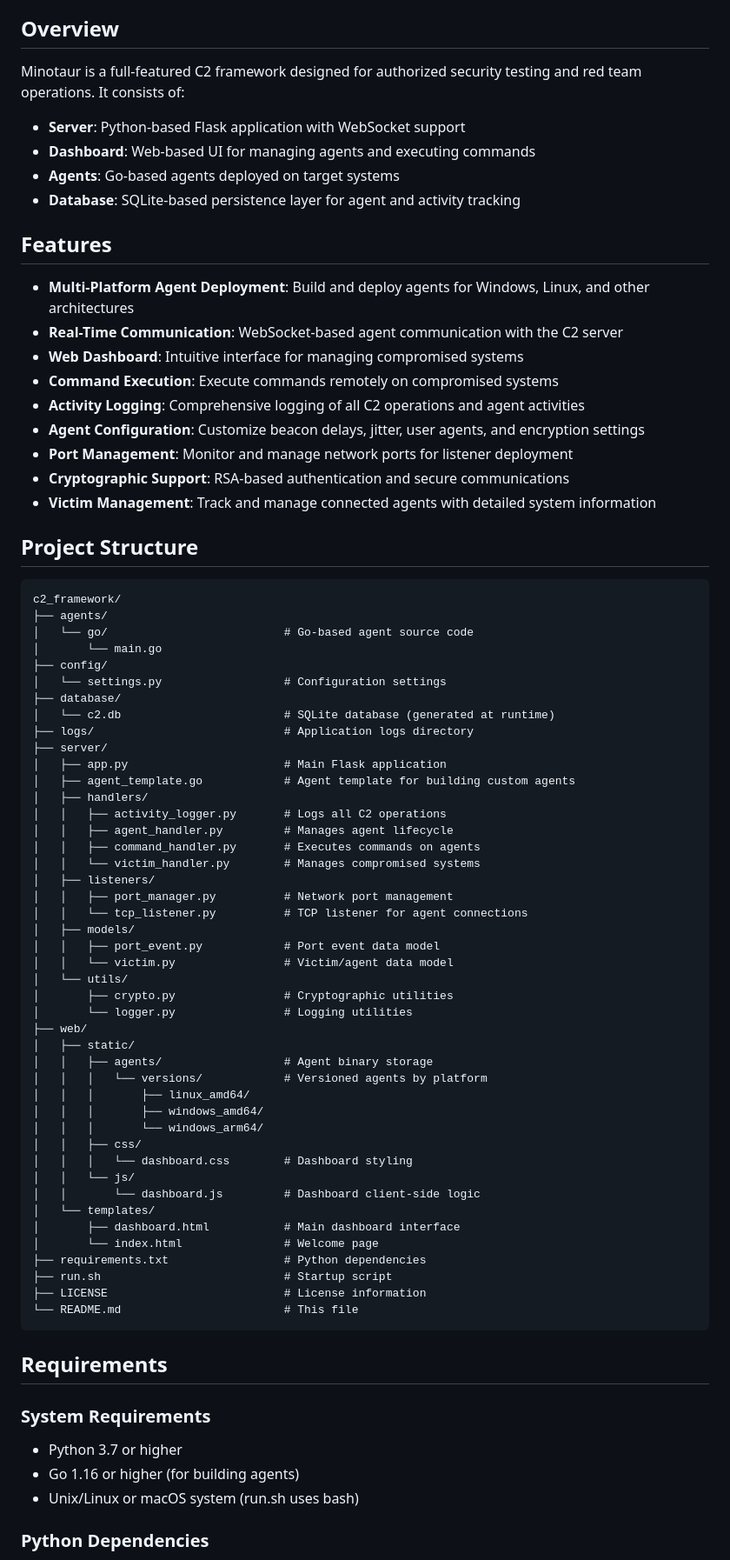
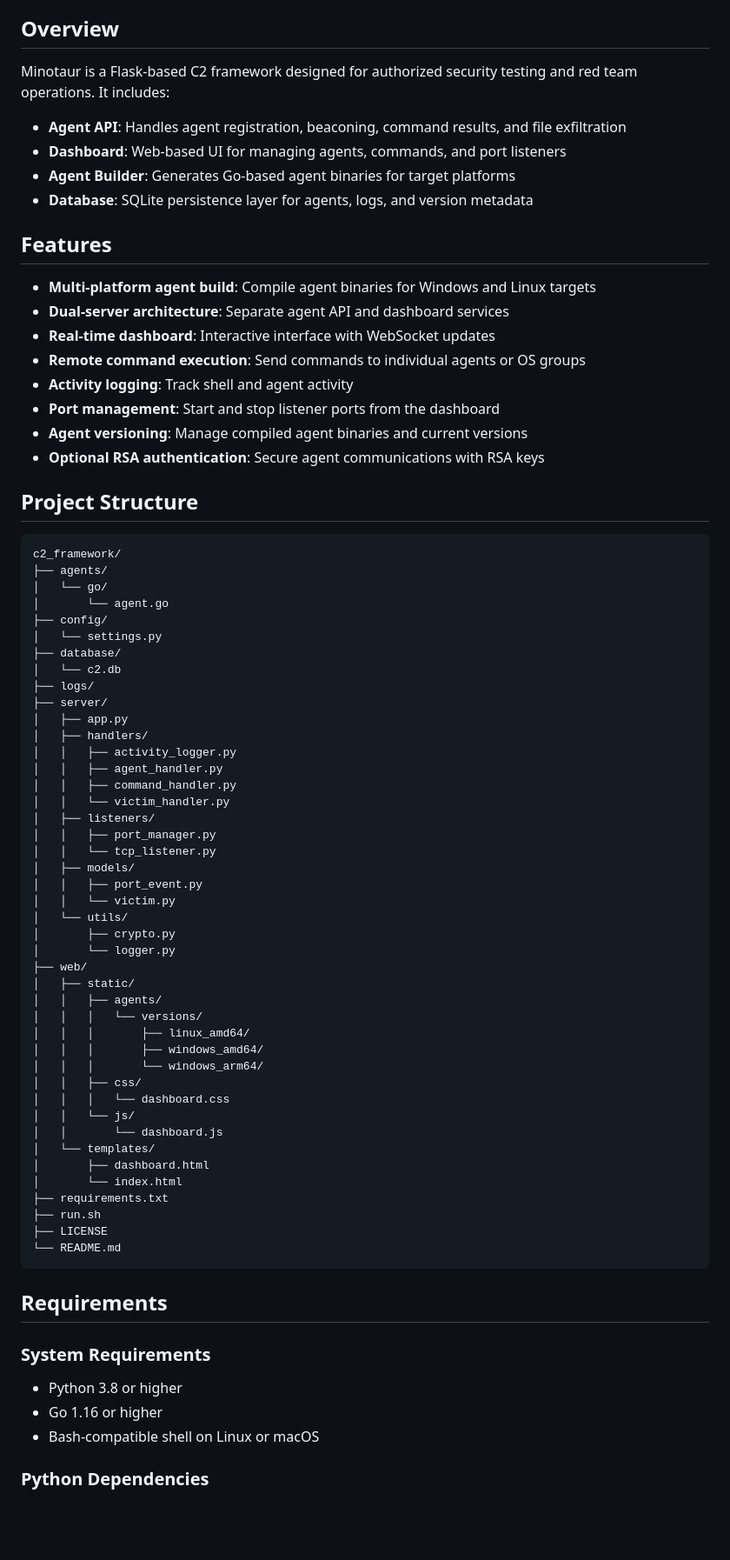
Before and after one commit to vaibhav2vicky/Minotaur, a Markdown page: README.md, the part around one of its changes. Shown at 87% size. Drawn GitHub-style; blank space fills up the shorter version.

````diff
--- a/README.md
+++ b/README.md
@@ -4,81 +4,79 @@ A Command & Control (C2) framework for managing and communicating with deployed
 
 ## Overview
 
-Minotaur is a full-featured C2 framework designed for authorized security testing and red team operations. It consists of:
+Minotaur is a Flask-based C2 framework designed for authorized security testing and red team operations. It includes:
 
-- **Server**: Python-based Flask application with WebSocket support
-- **Dashboard**: Web-based UI for managing agents and executing commands
-- **Agents**: Go-based agents deployed on target systems
-- **Database**: SQLite-based persistence layer for agent and activity tracking
+- **Agent API**: Handles agent registration, beaconing, command results, and file exfiltration
+- **Dashboard**: Web-based UI for managing agents, commands, and port listeners
+- **Agent Builder**: Generates Go-based agent binaries for target platforms
+- **Database**: SQLite persistence layer for agents, logs, and version metadata
 
 ## Features
 
-- **Multi-Platform Agent Deployment**: Build and deploy agents for Windows, Linux, and other architectures
-- **Real-Time Communication**: WebSocket-based agent communication with the C2 server
-- **Web Dashboard**: Intuitive interface for managing compromised systems
-- **Command Execution**: Execute commands remotely on compromised systems
-- **Activity Logging**: Comprehensive logging of all C2 operations and agent activities
-- **Agent Configuration**: Customize beacon delays, jitter, user agents, and encryption settings
-- **Port Management**: Monitor and manage network ports for listener deployment
-- **Cryptographic Support**: RSA-based authentication and secure communications
-- **Victim Management**: Track and manage connected agents with detailed system information
+- **Multi-platform agent build**: Compile agent binaries for Windows and Linux targets
+- **Dual-server architecture**: Separate agent API and dashboard services
+- **Real-time dashboard**: Interactive interface with WebSocket updates
+- **Remote command execution**: Send commands to individual agents or OS groups
+- **Activity logging**: Track shell and agent activity
+- **Port management**: Start and stop listener ports from the dashboard
+- **Agent versioning**: Manage compiled agent binaries and current versions
+- **Optional RSA authentication**: Secure agent communications with RSA keys
 
 ## Project Structure
 
 ```
 c2_framework/
 ├── agents/
-│   └── go/                          # Go-based agent source code
-│       └── main.go
+│   └── go/
+│       └── agent.go
 ├── config/
-│   └── settings.py                  # Configuration settings
+│   └── settings.py
 ├── database/
-│   └── c2.db                        # SQLite database (generated at runtime)
-├── logs/                            # Application logs directory
+│   └── c2.db
+├── logs/
 ├── server/
-│   ├── app.py                       # Main Flask application
-│   ├── agent_template.go            # Agent template for building custom agents
+│   ├── app.py
 │   ├── handlers/
-│   │   ├── activity_logger.py       # Logs all C2 operations
-│   │   ├── agent_handler.py         # Manages agent lifecycle
-│   │   ├── command_handler.py       # Executes commands on agents
-│   │   └── victim_handler.py        # Manages compromised systems
+│   │   ├── activity_logger.py
+│   │   ├── agent_handler.py
+│   │   ├── command_handler.py
+│   │   └── victim_handler.py
 │   ├── listeners/
-│   │   ├── port_manager.py          # Network port management
-│   │   └── tcp_listener.py          # TCP listener for agent connections
+│   │   ├── port_manager.py
+│   │   └── tcp_listener.py
 │   ├── models/
-│   │   ├── port_event.py            # Port event data model
-│   │   └── victim.py                # Victim/agent data model
+│   │   ├── port_event.py
+│   │   └── victim.py
 │   └── utils/
-│       ├── crypto.py                # Cryptographic utilities
-│       └── logger.py                # Logging utilities
+│       ├── crypto.py
+│       └── logger.py
 ├── web/
 │   ├── static/
-│   │   ├── agents/                  # Agent binary storage
-│   │   │   └── versions/            # Versioned agents by platform
+│   │   ├── agents/
+│   │   │   └── versions/
 │   │   │       ├── linux_amd64/
 │   │   │       ├── windows_amd64/
 │   │   │       └── windows_arm64/
 │   │   ├── css/
-│   │   │   └── dashboard.css        # Dashboard styling
+│   │   │   └── dashboard.css
 │   │   └── js/
-│   │       └── dashboard.js         # Dashboard client-side logic
+│   │       └── dashboard.js
 │   └── templates/
-│       ├── dashboard.html           # Main dashboard interface
-│       └── index.html               # Welcome page
-├── requirements.txt                 # Python dependencies
-├── run.sh                           # Startup script
-├── LICENSE                          # License information
-└── README.md                        # This file
+│       ├── dashboard.html
+│       └── index.html
+├── requirements.txt
+├── run.sh
+├── LICENSE
+└── README.md
 ```
 
 ## Requirements
 
 ### System Requirements
 
-- Python 3.7 or higher
-- Go 1.16 or higher (for building agents)
-- Unix/Linux or macOS system (run.sh uses bash)
+- Python 3.8 or higher
+- Go 1.16 or higher
+- Bash-compatible shell on Linux or macOS
 
 ### Python Dependencies
 
````
Also changed, not shown: other parts of README.md (+107 -81 lines), developerguide.md (added, +168 -0 lines).
